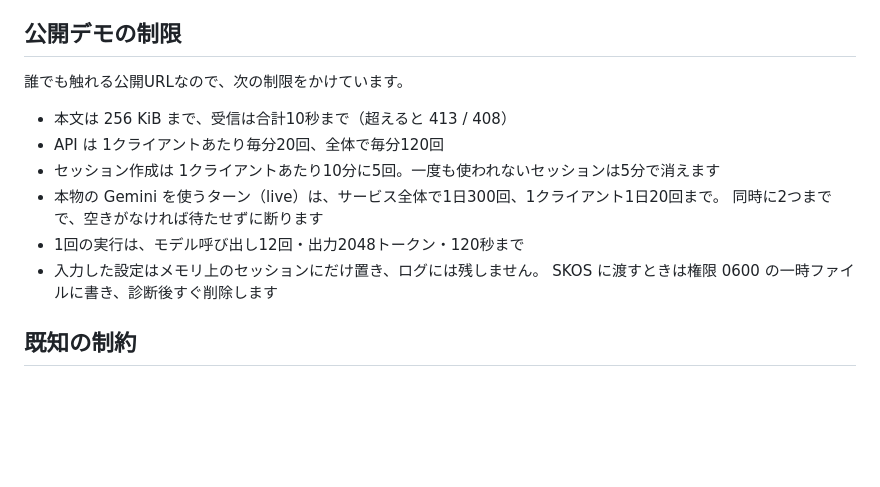
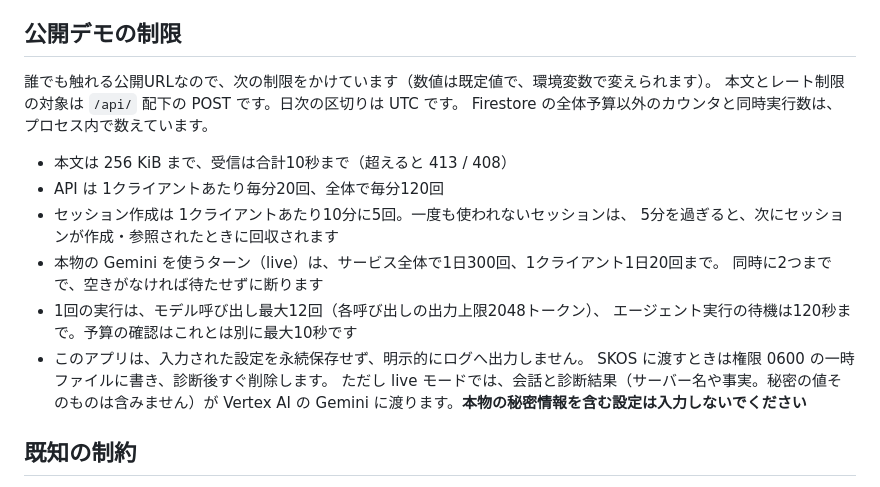
Before and after one commit to kagioneko/skos-review-agent, a Markdown page: README.md, the part around one of its changes. Drawn GitHub-style; blank space fills up the shorter version.

```diff
--- a/README.md
+++ b/README.md
@@ -77,16 +85,22 @@ flowchart LR
 
 ## 公開デモの制限
 
-誰でも触れる公開URLなので、次の制限をかけています。
+誰でも触れる公開URLなので、次の制限をかけています（数値は既定値で、環境変数で変えられます）。
+本文とレート制限の対象は `/api/` 配下の POST です。日次の区切りは UTC です。
+Firestore の全体予算以外のカウンタと同時実行数は、プロセス内で数えています。
 
 - 本文は 256 KiB まで、受信は合計10秒まで（超えると 413 / 408）
 - API は 1クライアントあたり毎分20回、全体で毎分120回
-- セッション作成は 1クライアントあたり10分に5回。一度も使われないセッションは5分で消えます
+- セッション作成は 1クライアントあたり10分に5回。一度も使われないセッションは、
+  5分を過ぎると、次にセッションが作成・参照されたときに回収されます
 - 本物の Gemini を使うターン（live）は、サービス全体で1日300回、1クライアント1日20回まで。
   同時に2つまでで、空きがなければ待たせずに断ります
-- 1回の実行は、モデル呼び出し12回・出力2048トークン・120秒まで
-- 入力した設定はメモリ上のセッションにだけ置き、ログには残しません。
-  SKOS に渡すときは権限 0600 の一時ファイルに書き、診断後すぐ削除します
+- 1回の実行は、モデル呼び出し最大12回（各呼び出しの出力上限2048トークン）、
+  エージェント実行の待機は120秒まで。予算の確認はこれとは別に最大10秒です
+- このアプリは、入力された設定を永続保存せず、明示的にログへ出力しません。
+  SKOS に渡すときは権限 0600 の一時ファイルに書き、診断後すぐ削除します。
+  ただし live モードでは、会話と診断結果（サーバー名や事実。秘密の値そのものは含みません）が
+  Vertex AI の Gemini に渡ります。**本物の秘密情報を含む設定は入力しないでください**
 
 ## 既知の制約
 
```
Also changed, not shown: other parts of README.md (+26 -17 lines).
